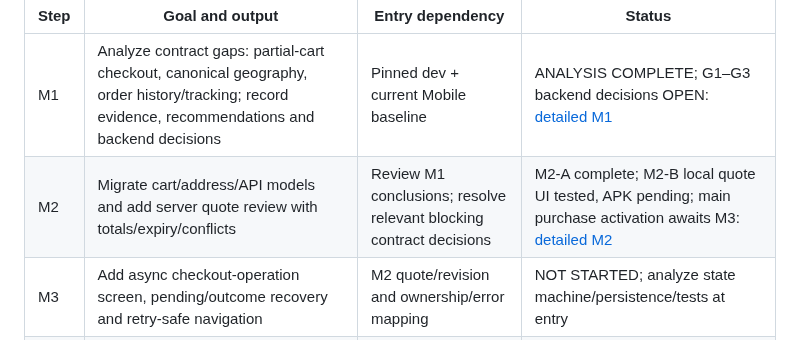
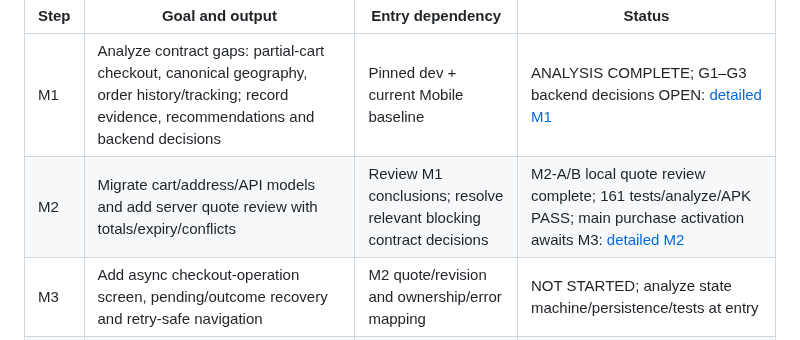
Before and after one commit to hvduong2k5/DUT.PBL6, a Markdown page: docs/plans/MASTER_PLAN.md, the part around the change. GitHub-like rendering.

```diff
--- a/docs/plans/MASTER_PLAN.md
+++ b/docs/plans/MASTER_PLAN.md
@@ -11,7 +11,7 @@ Preserve Flutter/GoRouter/Cubit, separate UI/domain/adapters, shared Web visual
 | Step | Goal and output | Entry dependency | Status |
 |---|---|---|---|
 | M1 | Analyze contract gaps: partial-cart checkout, canonical geography, order history/tracking; record evidence, recommendations and backend decisions | Pinned dev + current Mobile baseline | ANALYSIS COMPLETE; G1–G3 backend decisions OPEN: [detailed M1](active/M1_MVP_CONTRACT_GAPS.md) |
-| M2 | Migrate cart/address/API models and add server quote review with totals/expiry/conflicts | Review M1 conclusions; resolve relevant blocking contract decisions | M2-A complete; M2-B local quote UI tested, APK pending; main purchase activation awaits M3: [detailed M2](active/M2_MVP_PURCHASE.md) |
+| M2 | Migrate cart/address/API models and add server quote review with totals/expiry/conflicts | Review M1 conclusions; resolve relevant blocking contract decisions | M2-A/B local quote review complete; 161 tests/analyze/APK PASS; main purchase activation awaits M3: [detailed M2](active/M2_MVP_PURCHASE.md) |
 | M3 | Add async checkout-operation screen, pending/outcome recovery and retry-safe navigation | M2 quote/revision and ownership/error mapping | NOT STARTED; analyze state machine/persistence/tests at entry |
 | M4 | Migrate payment instructions/status, order detail/actions/cancellation and validate integrated Mobile flow | M3 committed order identity; provider/gate readiness explicit | NOT STARTED; analyze statuses/concurrency/tests at entry |
 
```
Also changed, not shown: docs/CURRENT_STATE.md (+5 -5 lines), 1 other file.
